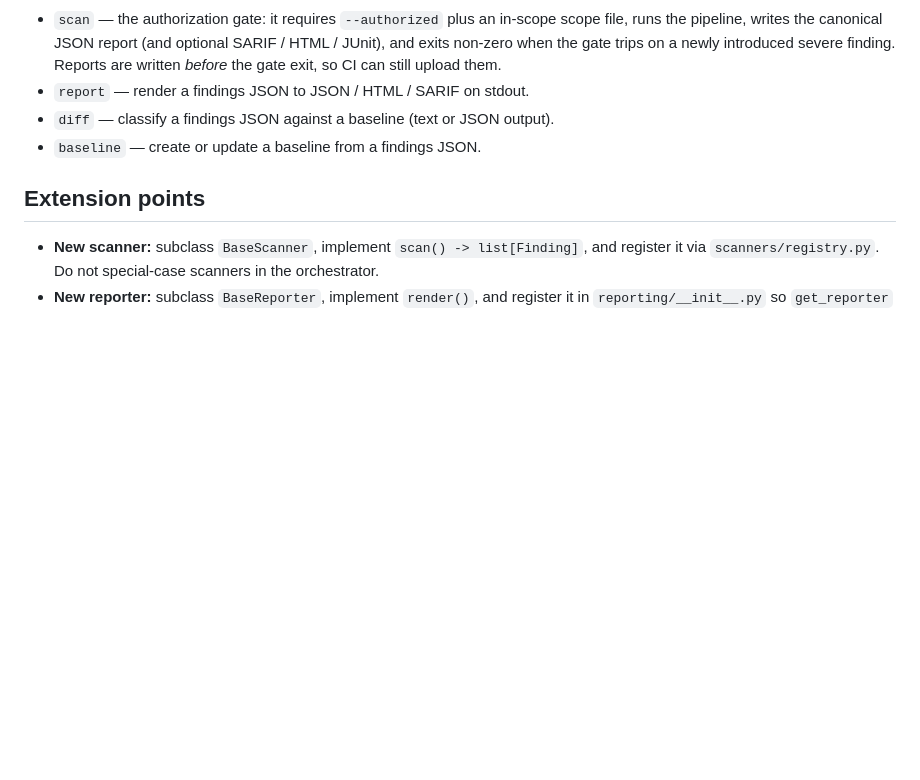
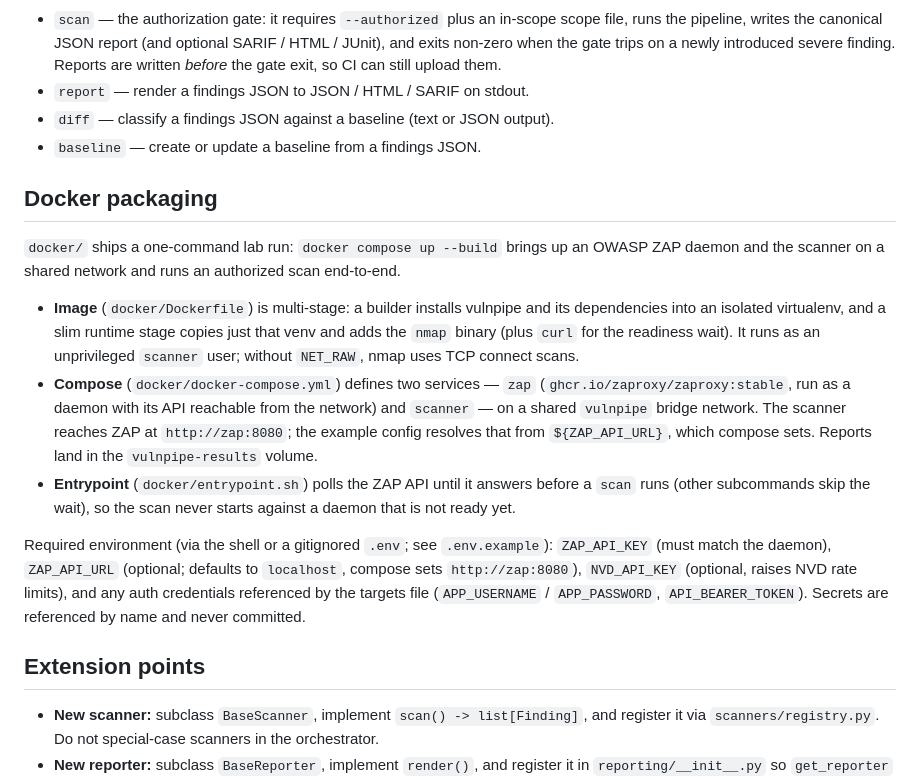
Before and after one commit to connor-p-mccune/vulnpipe, a Markdown page: docs/ARCHITECTURE.md, the part around the change. Rendered like a GitHub page; blank space fills up the shorter version.

Commit message:
docs(architecture): describe the Docker packaging and lab run

```diff
--- a/docs/ARCHITECTURE.md
+++ b/docs/ARCHITECTURE.md
@@ -169,6 +169,32 @@ The CLI (`cli/main.py`, Typer) exposes four commands:
 - `diff` — classify a findings JSON against a baseline (text or JSON output).
 - `baseline` — create or update a baseline from a findings JSON.
 
+## Docker packaging
+
+`docker/` ships a one-command lab run: `docker compose up --build` brings up an
+OWASP ZAP daemon and the scanner on a shared network and runs an authorized scan
+end-to-end.
+
+- **Image** (`docker/Dockerfile`) is multi-stage: a builder installs vulnpipe and
+  its dependencies into an isolated virtualenv, and a slim runtime stage copies just
+  that venv and adds the `nmap` binary (plus `curl` for the readiness wait). It runs
+  as an unprivileged `scanner` user; without `NET_RAW`, nmap uses TCP connect scans.
+- **Compose** (`docker/docker-compose.yml`) defines two services — `zap`
+  (`ghcr.io/zaproxy/zaproxy:stable`, run as a daemon with its API reachable from the
+  network) and `scanner` — on a shared `vulnpipe` bridge network. The scanner reaches
+  ZAP at `http://zap:8080`; the example config resolves that from `${ZAP_API_URL}`,
+  which compose sets. Reports land in the `vulnpipe-results` volume.
+- **Entrypoint** (`docker/entrypoint.sh`) polls the ZAP API until it answers before a
+  `scan` runs (other subcommands skip the wait), so the scan never starts against a
+  daemon that is not ready yet.
+
+Required environment (via the shell or a gitignored `.env`; see `.env.example`):
+`ZAP_API_KEY` (must match the daemon), `ZAP_API_URL` (optional; defaults to
+`localhost`, compose sets `http://zap:8080`), `NVD_API_KEY` (optional, raises NVD
+rate limits), and any auth credentials referenced by the targets file
+(`APP_USERNAME` / `APP_PASSWORD`, `API_BEARER_TOKEN`). Secrets are referenced by
+name and never committed.
+
 ## Extension points
 
 - **New scanner:** subclass `BaseScanner`, implement `scan() -> list[Finding]`,
```
